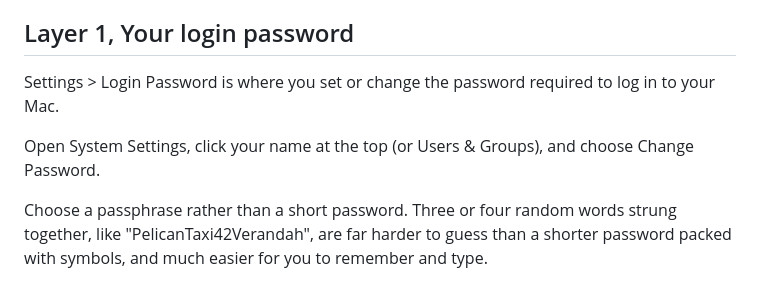
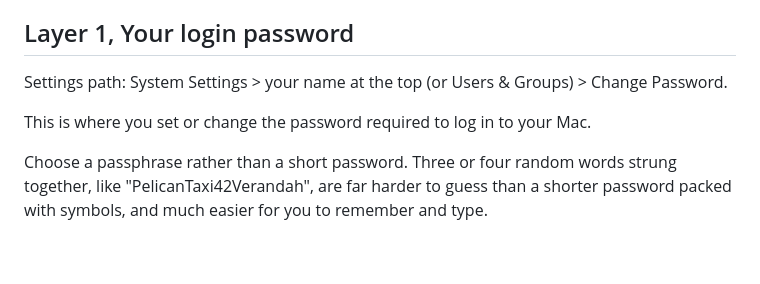
Before and after one commit to Leon1618/sfinco, a Markdown page: manuscript/vol2/02_Chapter2.md, the part around the change. Drawn GitHub-style; blank space fills up the shorter version.

```diff
--- a/manuscript/vol2/02_Chapter2.md
+++ b/manuscript/vol2/02_Chapter2.md
@@ -13,9 +13,9 @@ Every protection in this book sits behind one gate: the login screen. If someone
 ## Layer 1, Your login password
 
 
-Settings > Login Password  is where you set or change the password required to log in to your Mac.
+Settings path:  System Settings  >  your name at the top (or Users & Groups)  >  Change Password.
 
-Open System Settings, click your name at the top (or Users & Groups), and choose Change Password.
+This is where you set or change the password required to log in to your Mac.
 
 Choose a passphrase rather than a short password.  Three or four random words strung together, like "PelicanTaxi42Verandah", are far harder to guess than a shorter password packed with symbols, and much easier for you to remember and type.
 
```
Also changed, not shown: manuscript/vol2/Sfinco_Vol2_MANUSCRIPT.md (+2 -2 lines).
